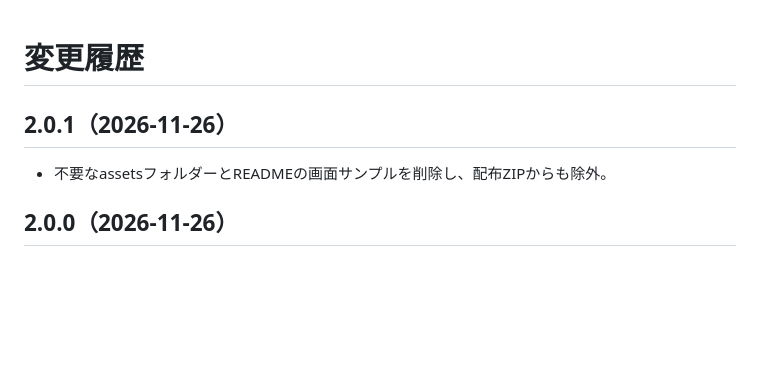
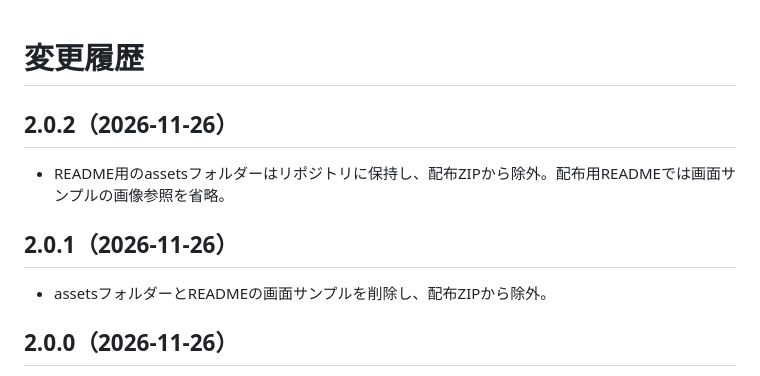
Before and after one commit to NISHIOSatoshi/agent-token-viewer, a Markdown page: CHANGELOG.md, the part around the change. Rendered like a GitHub page; blank space fills up the shorter version.

```diff
--- a/CHANGELOG.md
+++ b/CHANGELOG.md
@@ -1,8 +1,12 @@
 # 変更履歴
+
+## 2.0.2（2026-11-26）
+
+- README用のassetsフォルダーはリポジトリに保持し、配布ZIPから除外。配布用READMEでは画面サンプルの画像参照を省略。
 
 ## 2.0.1（2026-11-26）
 
-- 不要なassetsフォルダーとREADMEの画面サンプルを削除し、配布ZIPからも除外。
+- assetsフォルダーとREADMEの画面サンプルを削除し、配布ZIPから除外。
 
 ## 2.0.0（2026-11-26）
 
```
Also changed, not shown: README.md (+2 -0 lines), assets/screenshot.png (added), 4 other files.
